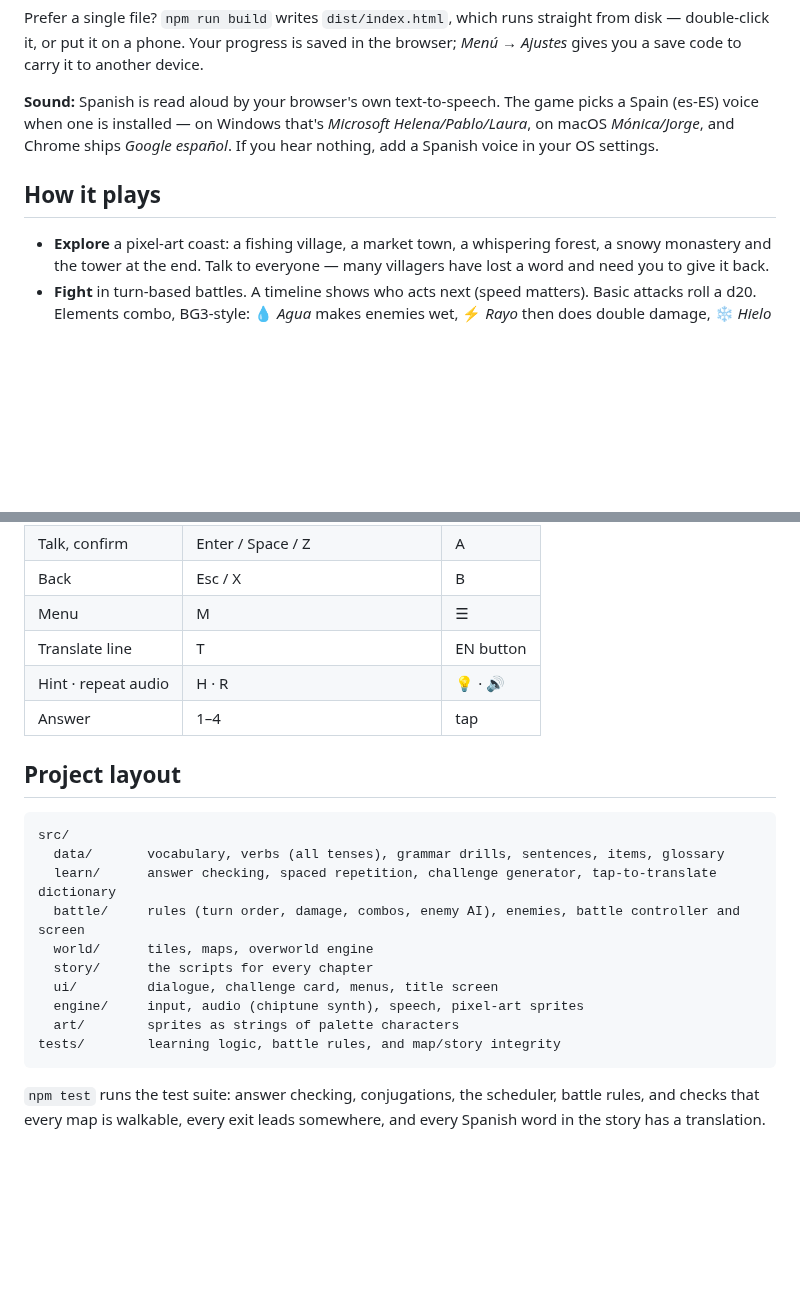
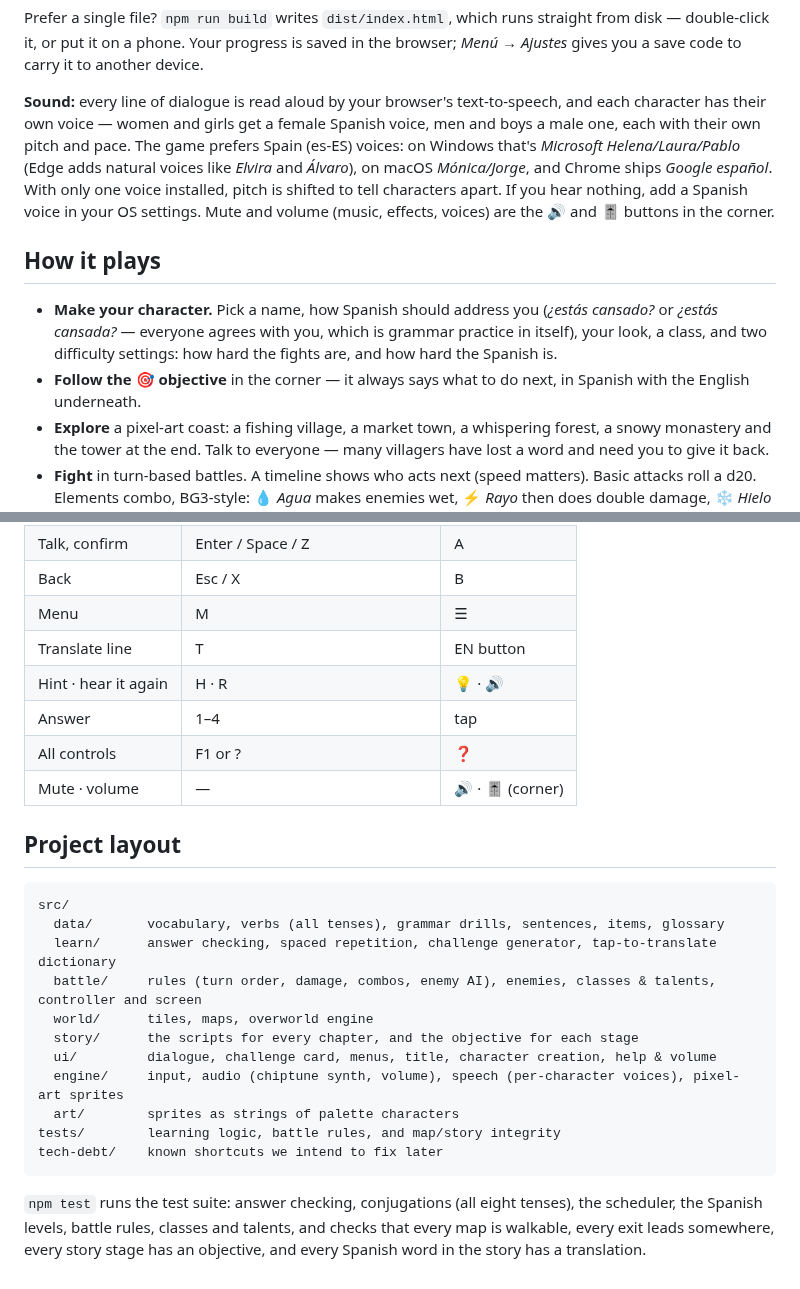
Before and after one commit to StefanJonsson96/cloud-scratch, a Markdown page: README.md, 2 parts joined by grey strips. Rendered like a GitHub page; blank space fills up the shorter version.

````diff
--- a/README.md
+++ b/README.md
@@ -25,13 +25,21 @@ Prefer a single file? `npm run build` writes `dist/index.html`, which runs strai
 double-click it, or put it on a phone. Your progress is saved in the browser; *Menú → Ajustes* gives
 you a save code to carry it to another device.
 
-**Sound:** Spanish is read aloud by your browser's own text-to-speech. The game picks a Spain
-(es-ES) voice when one is installed — on Windows that's *Microsoft Helena/Pablo/Laura*, on macOS
-*Mónica/Jorge*, and Chrome ships *Google español*. If you hear nothing, add a Spanish voice in your
-OS settings.
+**Sound:** every line of dialogue is read aloud by your browser's text-to-speech, and each
+character has their own voice — women and girls get a female Spanish voice, men and boys a male one,
+each with their own pitch and pace. The game prefers Spain (es-ES) voices: on Windows that's
+*Microsoft Helena/Laura/Pablo* (Edge adds natural voices like *Elvira* and *Álvaro*), on macOS
+*Mónica/Jorge*, and Chrome ships *Google español*. With only one voice installed, pitch is shifted
+to tell characters apart. If you hear nothing, add a Spanish voice in your OS settings. Mute and
+volume (music, effects, voices) are the 🔊 and 🎚️ buttons in the corner.
 
 ## How it plays
 
+- **Make your character.** Pick a name, how Spanish should address you (*¿estás cansado?* or
+  *¿estás cansada?* — everyone agrees with you, which is grammar practice in itself), your look,
+  a class, and two difficulty settings: how hard the fights are, and how hard the Spanish is.
+- **Follow the 🎯 objective** in the corner — it always says what to do next, in Spanish with the
+  English underneath.
 - **Explore** a pixel-art coast: a fishing village, a market town, a whispering forest, a snowy
   monastery and the tower at the end. Talk to everyone — many villagers have lost a word and need
   you to give it back.
@@ -87,8 +122,10 @@ fade into the background, and mastered ones return days later.
 | Back | Esc / X | B |
 | Menu | M | ☰ |
 | Translate line | T | EN button |
-| Hint · repeat audio | H · R | 💡 · 🔊 |
+| Hint · hear it again | H · R | 💡 · 🔊 |
 | Answer | 1–4 | tap |
+| All controls | F1 or ? | ❓ |
+| Mute · volume | — | 🔊 · 🎚️ (corner) |
 
 ## Project layout
 
@@ -96,15 +133,17 @@ fade into the background, and mastered ones return days later.
 src/
   data/       vocabulary, verbs (all tenses), grammar drills, sentences, items, glossary
   learn/      answer checking, spaced repetition, challenge generator, tap-to-translate dictionary
-  battle/     rules (turn order, damage, combos, enemy AI), enemies, battle controller and screen
+  battle/     rules (turn order, damage, combos, enemy AI), enemies, classes & talents, controller and screen
   world/      tiles, maps, overworld engine
-  story/      the scripts for every chapter
-  ui/         dialogue, challenge card, menus, title screen
-  engine/     input, audio (chiptune synth), speech, pixel-art sprites
+  story/      the scripts for every chapter, and the objective for each stage
+  ui/         dialogue, challenge card, menus, title, character creation, help & volume
+  engine/     input, audio (chiptune synth, volume), speech (per-character voices), pixel-art sprites
   art/        sprites as strings of palette characters
 tests/        learning logic, battle rules, and map/story integrity
+tech-debt/    known shortcuts we intend to fix later
 ```
 
-`npm test` runs the test suite: answer checking, conjugations, the scheduler, battle rules, and checks
-that every map is walkable, every exit leads somewhere, and every Spanish word in the story has a
+`npm test` runs the test suite: answer checking, conjugations (all eight tenses), the scheduler,
+the Spanish levels, battle rules, classes and talents, and checks that every map is walkable, every
+exit leads somewhere, every story stage has an objective, and every Spanish word in the story has a
 translation.
````
Also changed, not shown: other parts of README.md (+27 -0 lines), docs/classes.png (added).
